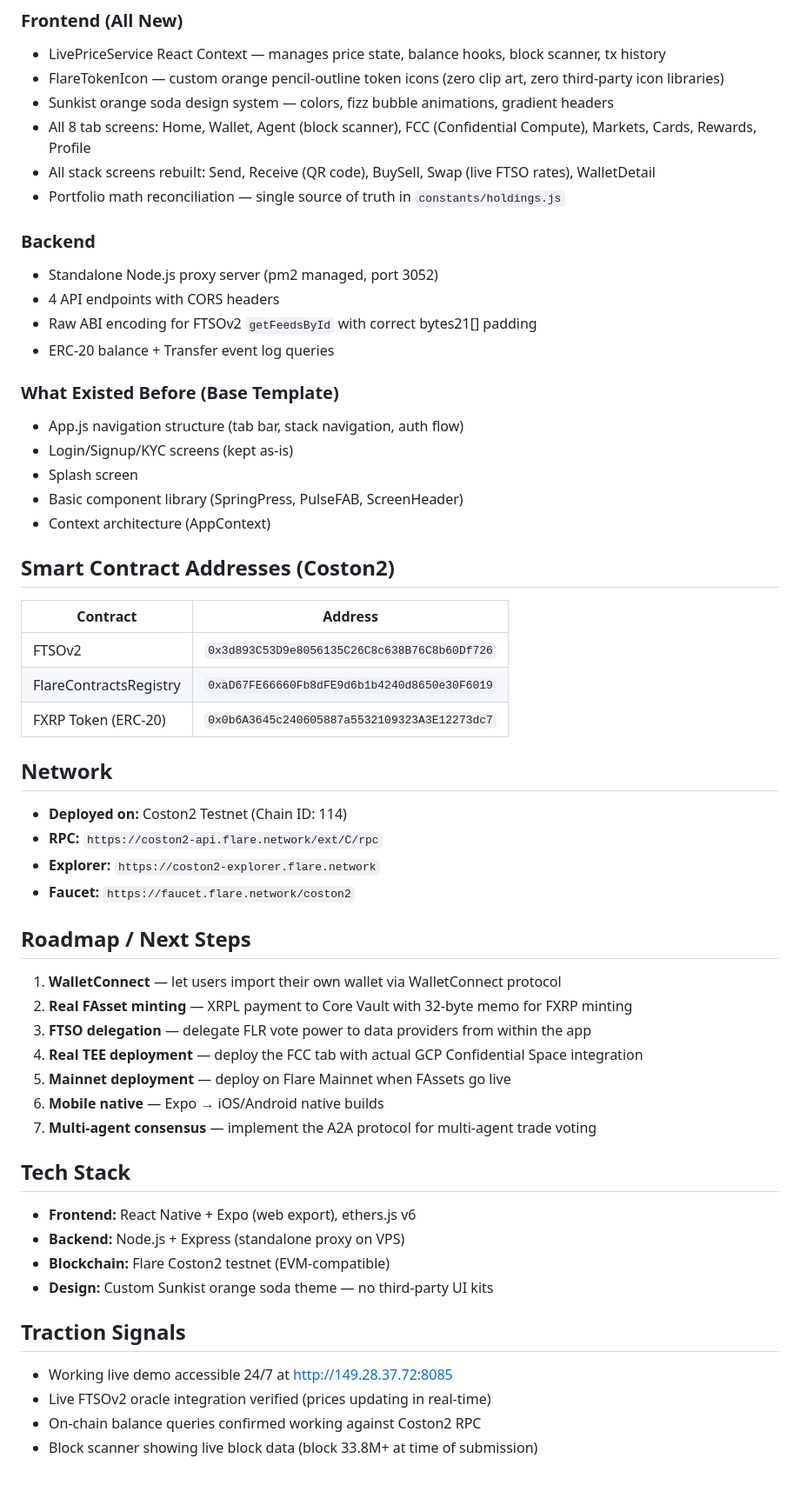
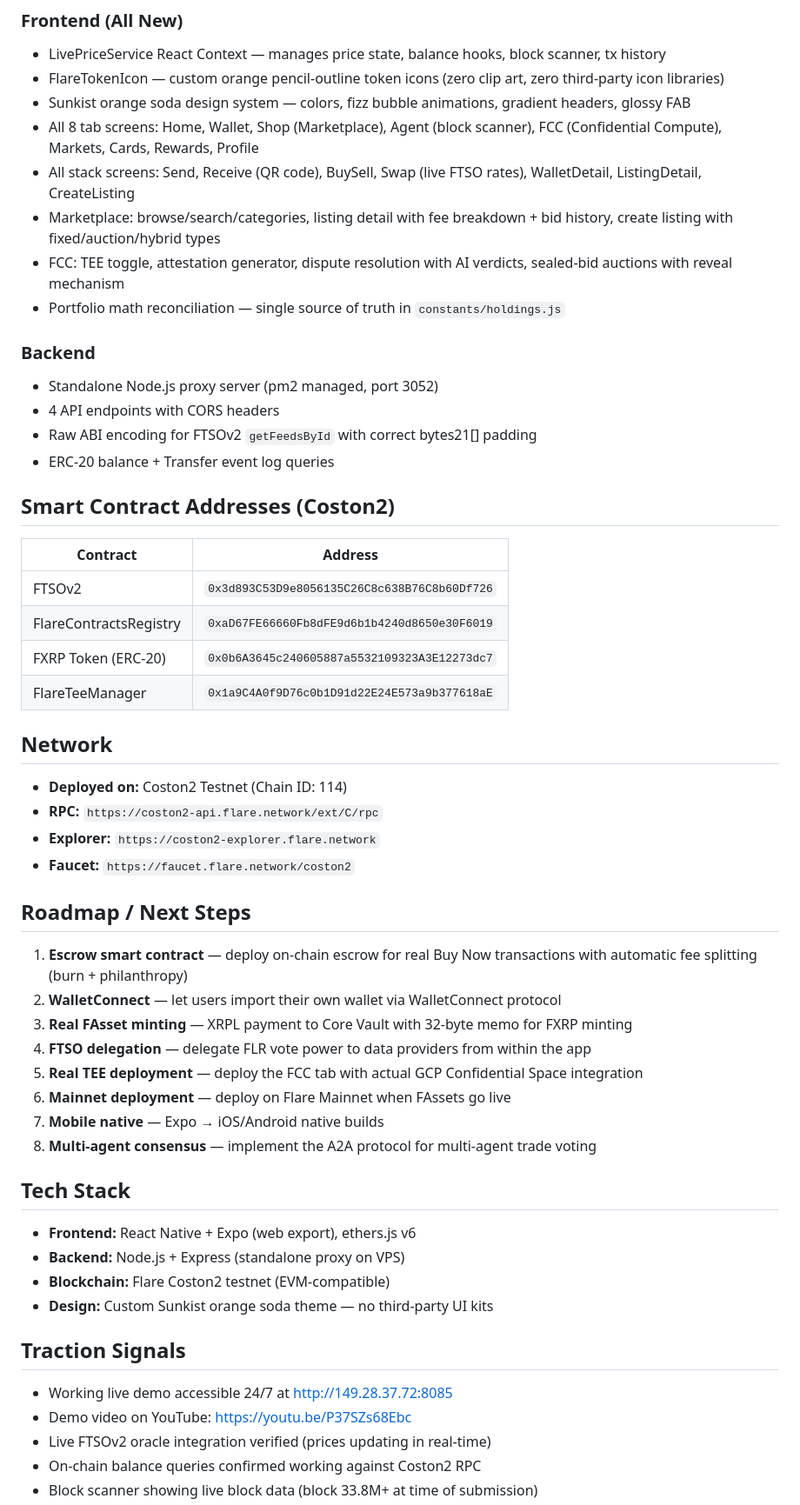
Before and after one commit to Ai-Rook/flare-wallet-port, a Markdown page: hackathon-submission.md, the part around one of its changes. Shown at 87% size. Drawn GitHub-style; blank space fills up the shorter version.

Commit message:
update: submission doc with marketplace + FCC disputes + sealed-bid auctions + YouTube link

```diff
--- a/hackathon-submission.md
+++ b/hackathon-submission.md
@@ -75,9 +98,11 @@ This project was forked from a base wallet template. The following were built en
 ### Frontend (All New)
 - LivePriceService React Context — manages price state, balance hooks, block scanner, tx history
 - FlareTokenIcon — custom orange pencil-outline token icons (zero clip art, zero third-party icon libraries)
-- Sunkist orange soda design system — colors, fizz bubble animations, gradient headers
-- All 8 tab screens: Home, Wallet, Agent (block scanner), FCC (Confidential Compute), Markets, Cards, Rewards, Profile
-- All stack screens rebuilt: Send, Receive (QR code), BuySell, Swap (live FTSO rates), WalletDetail
+- Sunkist orange soda design system — colors, fizz bubble animations, gradient headers, glossy FAB
+- All 8 tab screens: Home, Wallet, Shop (Marketplace), Agent (block scanner), FCC (Confidential Compute), Markets, Cards, Rewards, Profile
+- All stack screens: Send, Receive (QR code), BuySell, Swap (live FTSO rates), WalletDetail, ListingDetail, CreateListing
+- Marketplace: browse/search/categories, listing detail with fee breakdown + bid history, create listing with fixed/auction/hybrid types
+- FCC: TEE toggle, attestation generator, dispute resolution with AI verdicts, sealed-bid auctions with reveal mechanism
 - Portfolio math reconciliation — single source of truth in `constants/holdings.js`
 
 ### Backend
@@ -86,13 +111,6 @@ This project was forked from a base wallet template. The following were built en
 - Raw ABI encoding for FTSOv2 `getFeedsById` with correct bytes21[] padding
 - ERC-20 balance + Transfer event log queries
 
-### What Existed Before (Base Template)
-- App.js navigation structure (tab bar, stack navigation, auth flow)
-- Login/Signup/KYC screens (kept as-is)
-- Splash screen
-- Basic component library (SpringPress, PulseFAB, ScreenHeader)
-- Context architecture (AppContext)
-
 ## Smart Contract Addresses (Coston2)
 
 | Contract | Address |
@@ -100,6 +118,7 @@ This project was forked from a base wallet template. The following were built en
 | FTSOv2 | `0x3d893C53D9e8056135C26C8c638B76C8b60Df726` |
 | FlareContractsRegistry | `0xaD67FE66660Fb8dFE9d6b1b4240d8650e30F6019` |
 | FXRP Token (ERC-20) | `0x0b6A3645c240605887a5532109323A3E12273dc7` |
+| FlareTeeManager | `0x1a9C4A0f9D76c0b1D91d22E24E573a9b377618aE` |
 
 ## Network
 
@@ -110,13 +129,14 @@ This project was forked from a base wallet template. The following were built en
 
 ## Roadmap / Next Steps
 
-1. **WalletConnect** — let users import their own wallet via WalletConnect protocol
-2. **Real FAsset minting** — XRPL payment to Core Vault with 32-byte memo for FXRP minting
-3. **FTSO delegation** — delegate FLR vote power to data providers from within the app
-4. **Real TEE deployment** — deploy the FCC tab with actual GCP Confidential Space integration
-5. **Mainnet deployment** — deploy on Flare Mainnet when FAssets go live
-6. **Mobile native** — Expo → iOS/Android native builds
-7. **Multi-agent consensus** — implement the A2A protocol for multi-agent trade voting
+1. **Escrow smart contract** — deploy on-chain escrow for real Buy Now transactions with automatic fee splitting (burn + philanthropy)
+2. **WalletConnect** — let users import their own wallet via WalletConnect protocol
+3. **Real FAsset minting** — XRPL payment to Core Vault with 32-byte memo for FXRP minting
+4. **FTSO delegation** — delegate FLR vote power to data providers from within the app
+5. **Real TEE deployment** — deploy the FCC tab with actual GCP Confidential Space integration
+6. **Mainnet deployment** — deploy on Flare Mainnet when FAssets go live
+7. **Mobile native** — Expo → iOS/Android native builds
+8. **Multi-agent consensus** — implement the A2A protocol for multi-agent trade voting
 
 ## Tech Stack
 
@@ -128,6 +148,7 @@ This project was forked from a base wallet template. The following were built en
 ## Traction Signals
 
 - Working live demo accessible 24/7 at http://149.28.37.72:8085
+- Demo video on YouTube: https://youtu.be/P37SZs68Ebc
 - Live FTSOv2 oracle integration verified (prices updating in real-time)
 - On-chain balance queries confirmed working against Coston2 RPC
 - Block scanner showing live block data (block 33.8M+ at time of submission)
```
Also changed, not shown: other parts of hackathon-submission.md (+33 -10 lines).
